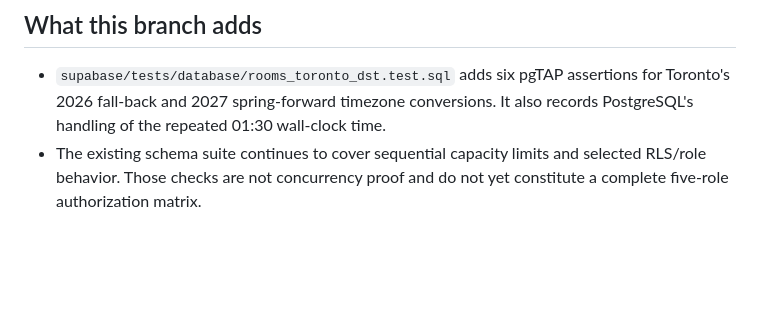
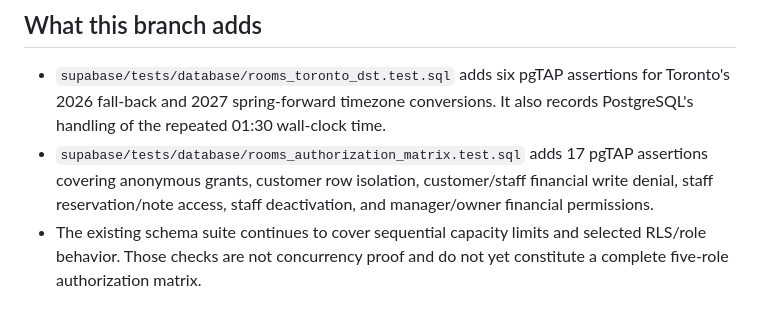
Before and after one commit to Ashiwaju01/915-dupont-website, a Markdown page: docs/no-cost-reservation-qa-plan.md, the part around the change. Rendered like a GitHub page; blank space fills up the shorter version.

Commit message:
docs: record expanded five-role authorization coverage

```diff
--- a/docs/no-cost-reservation-qa-plan.md
+++ b/docs/no-cost-reservation-qa-plan.md
@@ -5,6 +5,7 @@ This branch is an isolated code/CI workspace. Do not point these tests at either
 ## What this branch adds
 
 - `supabase/tests/database/rooms_toronto_dst.test.sql` adds six pgTAP assertions for Toronto's 2026 fall-back and 2027 spring-forward timezone conversions. It also records PostgreSQL's handling of the repeated 01:30 wall-clock time.
+- `supabase/tests/database/rooms_authorization_matrix.test.sql` adds 17 pgTAP assertions covering anonymous grants, customer row isolation, customer/staff financial write denial, staff reservation/note access, staff deactivation, and manager/owner financial permissions.
 - The existing schema suite continues to cover sequential capacity limits and selected RLS/role behavior. Those checks are not concurrency proof and do not yet constitute a complete five-role authorization matrix.
 
 ## No-cost test environment
```
